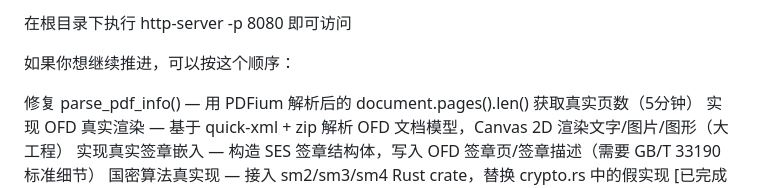
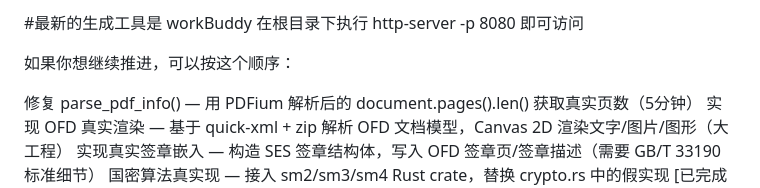
Before and after one commit to 13671386471/nativeSign-rust-wasm-seal, a Markdown page: README.md, the part around the change. Rendered like a GitHub page.

Commit message:
fix - 备注完善

```diff
--- a/README.md
+++ b/README.md
@@ -1,4 +1,5 @@
 
+#最新的生成工具是 workBuddy
 在根目录下执行 http-server -p 8080 即可访问
 
 如果你想继续推进，可以按这个顺序：
```
